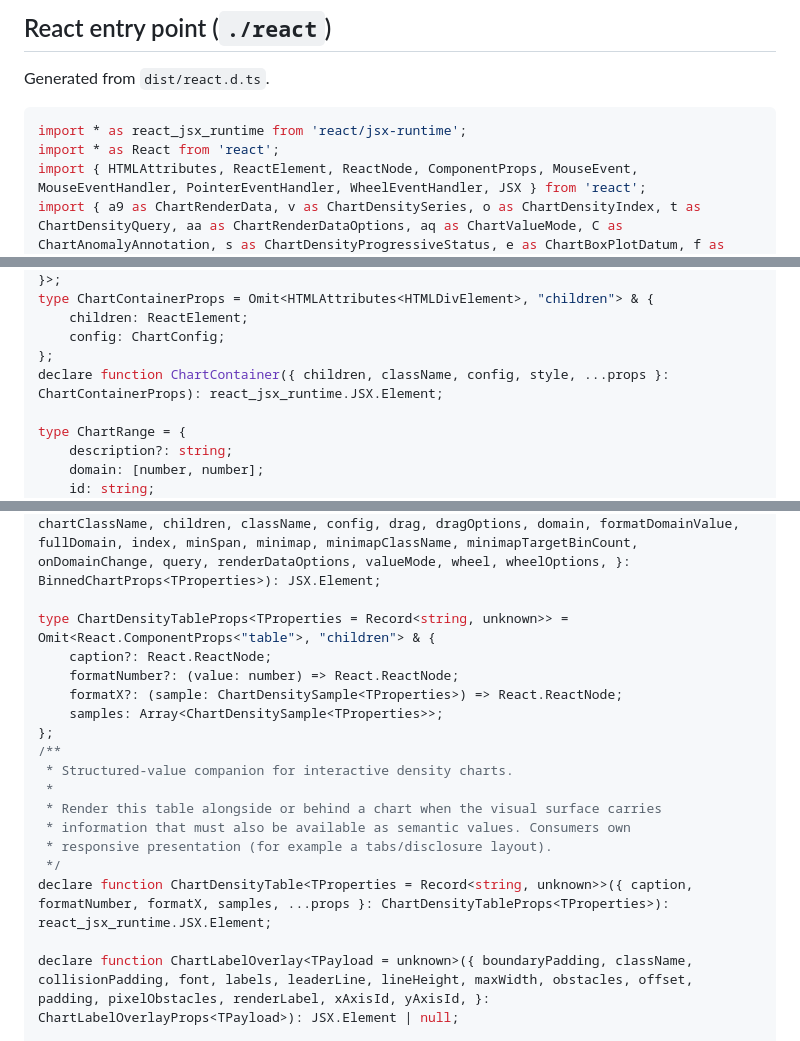
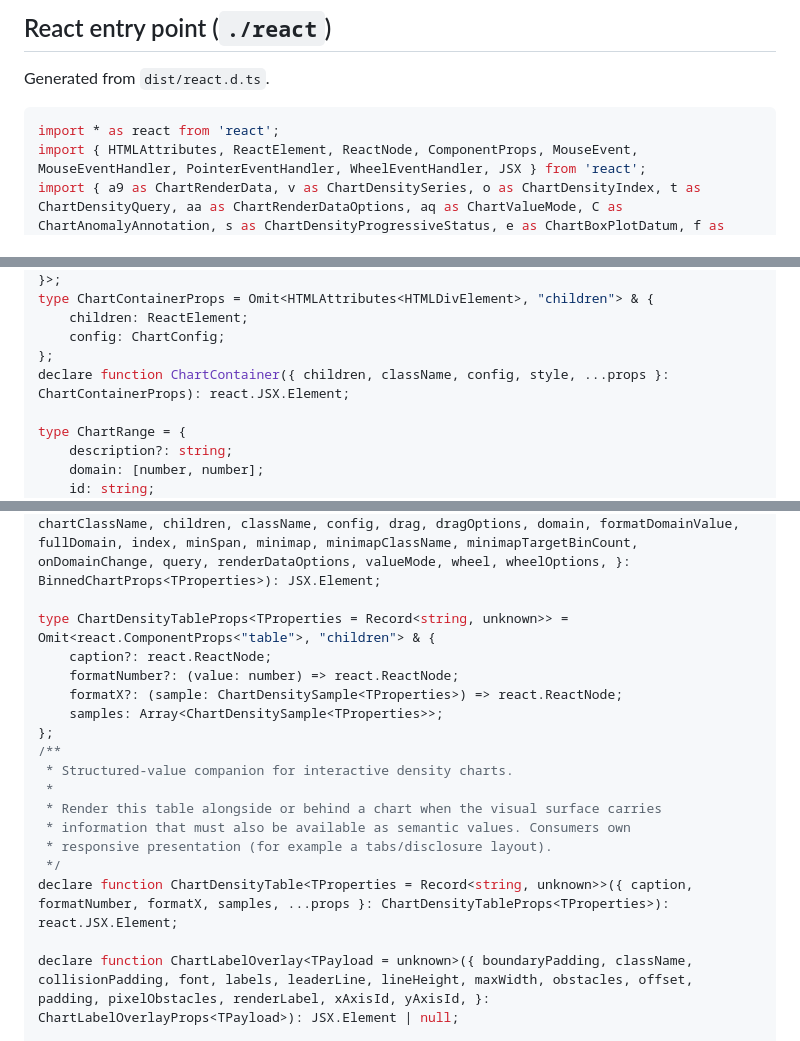
Before and after one commit to moritzbrantner/charts, a Markdown page: etc/charts.api.md, 3 parts joined by grey strips. GitHub-like rendering.

Commit message:
chore(api): refresh the public API report for the updated React types
Co-Authored-By: Claude Opus 5.5 <noreply@anthropic.com>

````diff
--- a/etc/charts.api.md
+++ b/etc/charts.api.md
@@ -257,8 +256,7 @@ export { BinnedSeriesBackend, CHART_VALUE_MODE_DEFINITIONS, ChartBandBoundary, C
 Generated from `dist/react.d.ts`.
 
 ```ts
-import * as react_jsx_runtime from 'react/jsx-runtime';
-import * as React from 'react';
+import * as react from 'react';
 import { HTMLAttributes, ReactElement, ReactNode, ComponentProps, MouseEvent, MouseEventHandler, PointerEventHandler, WheelEventHandler, JSX } from 'react';
 import { a9 as ChartRenderData, v as ChartDensitySeries, o as ChartDensityIndex, t as ChartDensityQuery, aa as ChartRenderDataOptions, aq as ChartValueMode, C as ChartAnomalyAnnotation, s as ChartDensityProgressiveStatus, e as ChartBoxPlotDatum, f as ChartCalendarHeatmapData, g as ChartCalendarHeatmapDatum, h as ChartCirclePackNode, V as ChartLabelAnnotation, u as ChartDensitySample, E as ChartFlameGraphNode, G as ChartFunnelRow, N as ChartHeatmapCell, T as ChartIcicleNode, U as ChartIndentedTreeNode, W as ChartLabelLayoutOptions, Z as ChartLabelObstacle, a2 as ChartPlacedLabel, a8 as ChartRadialTreeNode, ad as ChartRidgelineData, ae as ChartRidgelineDatum, ak as ChartScatterSeries, am as ChartSunburstNode, an as ChartThresholdAnnotation, ao as ChartTreeNode, ap as ChartTreemapNode, ar as ChartValueModeDefinition, au as ChartWaterfallRow, al as ChartSeriesPoint, p as ChartDensityIndexOptions, aw as ProgressiveChartDensityIndex, z as ChartDensityWorkerIndex } from './shared-1.js';
 
@@ -271,7 +269,7 @@ type ChartContainerProps = Omit<HTMLAttributes<HTMLDivElement>, "children"> & {
     children: ReactElement;
     config: ChartConfig;
 };
-declare function ChartContainer({ children, className, config, style, ...props }: ChartContainerProps): react_jsx_runtime.JSX.Element;
+declare function ChartContainer({ children, className, config, style, ...props }: ChartContainerProps): react.JSX.Element;
 
 type ChartRange = {
     description?: string;
@@ -844,10 +842,10 @@ declare function ChartSeriesLegend({ "aria-label": ariaLabel, className, hiddenI
 declare function ChartWithLegend({ children, className, defaultLegendDisplay, legend, legendDisplayLabel, legendMode, onLegendHide, legendSide, legendTitle, legendWidthClassName, }: ChartWithLegendProps): JSX.Element;
 declare function BinnedChart<TProperties = Record<string, unknown>>({ binCountOptions, chartClassName, children, className, config, drag, dragOptions, domain, formatDomainValue, fullDomain, index, minSpan, minimap, minimapClassName, minimapTargetBinCount, onDomainChange, query, renderDataOptions, valueMode, wheel, wheelOptions, }: BinnedChartProps<TProperties>): JSX.Element;
 
-type ChartDensityTableProps<TProperties = Record<string, unknown>> = Omit<React.ComponentProps<"table">, "children"> & {
-    caption?: React.ReactNode;
-    formatNumber?: (value: number) => React.ReactNode;
-    formatX?: (sample: ChartDensitySample<TProperties>) => React.ReactNode;
+type ChartDensityTableProps<TProperties = Record<string, unknown>> = Omit<react.ComponentProps<"table">, "children"> & {
+    caption?: react.ReactNode;
+    formatNumber?: (value: number) => react.ReactNode;
+    formatX?: (sample: ChartDensitySample<TProperties>) => react.ReactNode;
     samples: Array<ChartDensitySample<TProperties>>;
 };
 /**
@@ -857,7 +855,7 @@ type ChartDensityTableProps<TProperties = Record<string, unknown>> = Omit<React.
  * information that must also be available as semantic values. Consumers own
  * responsive presentation (for example a tabs/disclosure layout).
  */
-declare function ChartDensityTable<TProperties = Record<string, unknown>>({ caption, formatNumber, formatX, samples, ...props }: ChartDensityTableProps<TProperties>): react_jsx_runtime.JSX.Element;
+declare function ChartDensityTable<TProperties = Record<string, unknown>>({ caption, formatNumber, formatX, samples, ...props }: ChartDensityTableProps<TProperties>): react.JSX.Element;
 
 declare function ChartLabelOverlay<TPayload = unknown>({ boundaryPadding, className, collisionPadding, font, labels, leaderLine, lineHeight, maxWidth, obstacles, offset, padding, pixelObstacles, renderLabel, xAxisId, yAxisId, }: ChartLabelOverlayProps<TPayload>): JSX.Element | null;
 
````
Also changed, not shown: other parts of etc/charts.api.md (+0 -1 lines).
